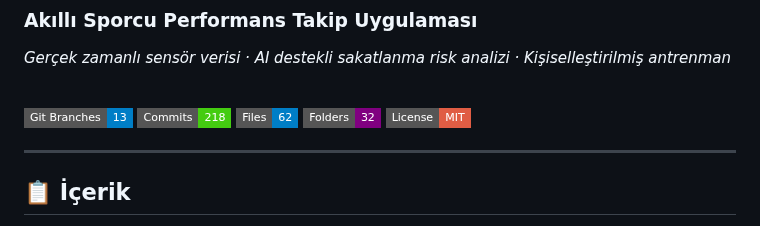
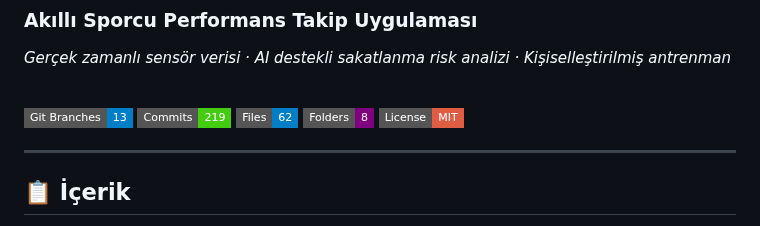
Before and after one commit to slaaggull-lgtm/akilli-sporcu-performans-takip-uygulamasi, a Markdown page: README.md, the part around the change. GitHub-like rendering; badges without logos.

```diff
--- a/README.md
+++ b/README.md
@@ -6,9 +6,9 @@
 <br/>
 
 [![Branches](https://img.shields.io/badge/Git%20Branches-13-informational?style=flat-square)](https://github.com)
-[![Commits](https://img.shields.io/badge/Commits-218-brightgreen?style=flat-square)](https://github.com)
+[![Commits](https://img.shields.io/badge/Commits-219-brightgreen?style=flat-square)](https://github.com)
 [![Files](https://img.shields.io/badge/Files-62-blue?style=flat-square)](https://github.com)
-[![Folders](https://img.shields.io/badge/Folders-32-purple?style=flat-square)](https://github.com)
+[![Folders](https://img.shields.io/badge/Folders-8-purple?style=flat-square)](https://github.com)
 [![License](https://img.shields.io/badge/License-MIT-red?style=flat-square)](LICENSE)
 
 </div>
```
